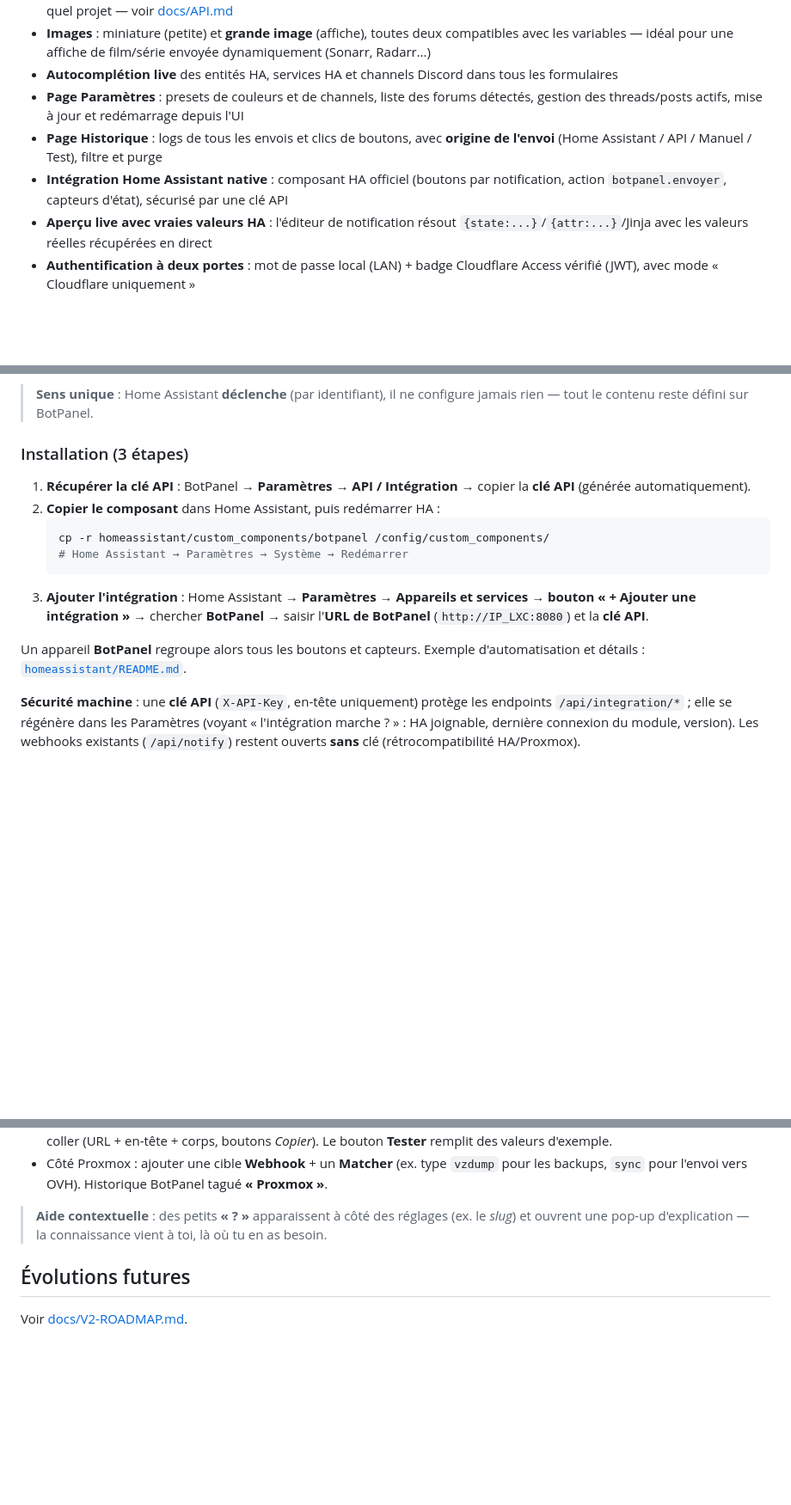
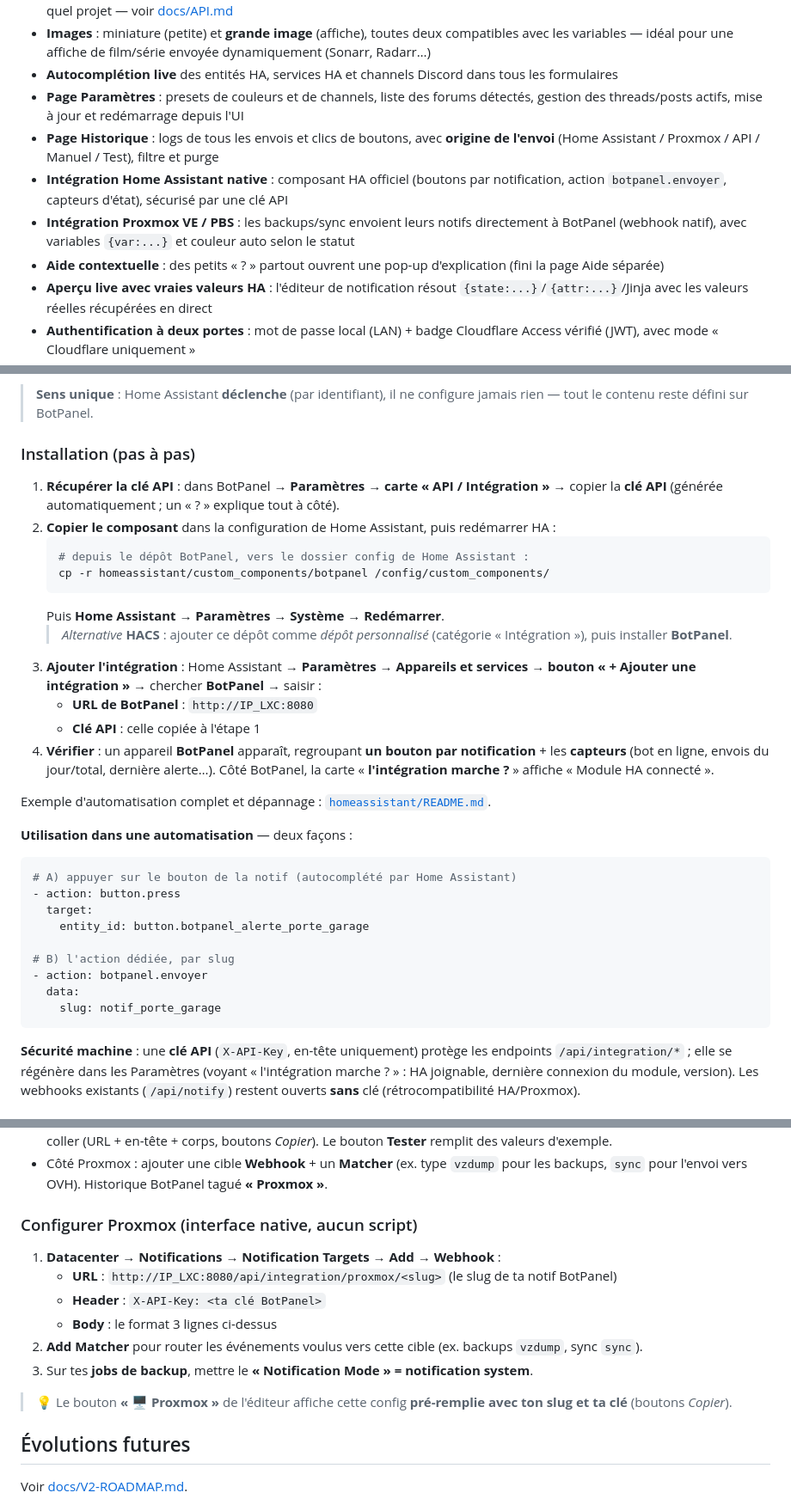
Before and after one commit to SuperNon0/botpanel, a Markdown page: README.md, 3 parts joined by grey strips. Shown at 86% size. Drawn GitHub-style; blank space fills up the shorter version.

Commit message:
docs(readme): nouveautés + installation détaillée de l'intégration Home Assistant
- Fonctionnalités : ajout intégration Proxmox VE/PBS et aide contextuelle « ? » ;
  origine « Proxmox » dans l'historique.
- Intégration Home Assistant : installation pas à pas (clé API, copie du composant,
  redémarrage, « + Ajouter une intégration », vérification), alternative HACS,
  exemples d'automatisation (button.press / botpanel.envoyer).
- Proxmox : ajout du pas-à-pas de config native (cible Webhook + Matcher +
  Notification Mode) ; suppression du doublon « aide contextuelle ».

Co-Authored-By: Claude Opus 4.8 <noreply@anthropic.com>
Claude-Session: https://claude.ai/code/session_017vBtrhsxvZ8kpqdr2GPqxT

````diff
--- a/README.md
+++ b/README.md
@@ -23,8 +23,10 @@ Hébergé dans un conteneur LXC Proxmox.
 - **Images** : miniature (petite) et **grande image** (affiche), toutes deux compatibles avec les variables — idéal pour une affiche de film/série envoyée dynamiquement (Sonarr, Radarr…)
 - **Autocomplétion live** des entités HA, services HA et channels Discord dans tous les formulaires
 - **Page Paramètres** : presets de couleurs et de channels, liste des forums détectés, gestion des threads/posts actifs, mise à jour et redémarrage depuis l'UI
-- **Page Historique** : logs de tous les envois et clics de boutons, avec **origine de l'envoi** (Home Assistant / API / Manuel / Test), filtre et purge
+- **Page Historique** : logs de tous les envois et clics de boutons, avec **origine de l'envoi** (Home Assistant / Proxmox / API / Manuel / Test), filtre et purge
 - **Intégration Home Assistant native** : composant HA officiel (boutons par notification, action `botpanel.envoyer`, capteurs d'état), sécurisé par une clé API
+- **Intégration Proxmox VE / PBS** : les backups/sync envoient leurs notifs directement à BotPanel (webhook natif), avec variables `{var:...}` et couleur auto selon le statut
+- **Aide contextuelle** : des petits « ? » partout ouvrent une pop-up d'explication (fini la page Aide séparée)
 - **Aperçu live avec vraies valeurs HA** : l'éditeur de notification résout `{state:...}`/`{attr:...}`/Jinja avec les valeurs réelles récupérées en direct
 - **Authentification à deux portes** : mot de passe local (LAN) + badge Cloudflare Access vérifié (JWT), avec mode « Cloudflare uniquement »
 - **PWA installable** + interface animée (respecte « réduire les animations »), squelettes de chargement, états vides illustrés
@@ -409,17 +411,35 @@ En plus du simple `rest_command` ci-dessus, BotPanel fournit un **vrai composant
 
 > **Sens unique** : Home Assistant **déclenche** (par identifiant), il ne configure jamais rien — tout le contenu reste défini sur BotPanel.
 
-### Installation (3 étapes)
+### Installation (pas à pas)
 
-1. **Récupérer la clé API** : BotPanel → **Paramètres → API / Intégration** → copier la **clé API** (générée automatiquement).
-2. **Copier le composant** dans Home Assistant, puis redémarrer HA :
+1. **Récupérer la clé API** : dans BotPanel → **Paramètres → carte « API / Intégration »** → copier la **clé API** (générée automatiquement ; un « ? » explique tout à côté).
+2. **Copier le composant** dans la configuration de Home Assistant, puis redémarrer HA :
    ```bash
+   # depuis le dépôt BotPanel, vers le dossier config de Home Assistant :
    cp -r homeassistant/custom_components/botpanel /config/custom_components/
-   # Home Assistant → Paramètres → Système → Redémarrer
    ```
-3. **Ajouter l'intégration** : Home Assistant → **Paramètres → Appareils et services → bouton « + Ajouter une intégration »** → chercher **BotPanel** → saisir l'**URL de BotPanel** (`http://IP_LXC:8080`) et la **clé API**.
+   Puis **Home Assistant → Paramètres → Système → Redémarrer**.
+   > *Alternative* **HACS** : ajouter ce dépôt comme *dépôt personnalisé* (catégorie « Intégration »), puis installer **BotPanel**.
+3. **Ajouter l'intégration** : Home Assistant → **Paramètres → Appareils et services → bouton « + Ajouter une intégration »** → chercher **BotPanel** → saisir :
+   - **URL de BotPanel** : `http://IP_LXC:8080`
+   - **Clé API** : celle copiée à l'étape 1
+4. **Vérifier** : un appareil **BotPanel** apparaît, regroupant **un bouton par notification** + les **capteurs** (bot en ligne, envois du jour/total, dernière alerte…). Côté BotPanel, la carte « **l'intégration marche ?** » affiche « Module HA connecté ».
 
-Un appareil **BotPanel** regroupe alors tous les boutons et capteurs. Exemple d'automatisation et détails : [`homeassistant/README.md`](homeassistant/README.md).
+Exemple d'automatisation complet et dépannage : [`homeassistant/README.md`](homeassistant/README.md).
+
+**Utilisation dans une automatisation** — deux façons :
+```yaml
+# A) appuyer sur le bouton de la notif (autocomplété par Home Assistant)
+- action: button.press
+  target:
+    entity_id: button.botpanel_alerte_porte_garage
+
+# B) l'action dédiée, par slug
+- action: botpanel.envoyer
+  data:
+    slug: notif_porte_garage
+```
 
 **Sécurité machine** : une **clé API** (`X-API-Key`, en-tête uniquement) protège les endpoints `/api/integration/*` ; elle se régénère dans les Paramètres (voyant « l'intégration marche ? » : HA joignable, dernière connexion du module, version). Les webhooks existants (`/api/notify`) restent ouverts **sans** clé (rétrocompatibilité HA/Proxmox).
 
@@ -438,7 +458,15 @@ Proxmox VE et PBS envoient leurs notifications (backups, sync, vérif…) **dire
 - Dans l'éditeur de notification, le bouton **« 🖥️ Proxmox »** affiche la palette de variables **et** un **« ? »** avec la config exacte à coller (URL + en-tête + corps, boutons *Copier*). Le bouton **Tester** remplit des valeurs d'exemple.
 - Côté Proxmox : ajouter une cible **Webhook** + un **Matcher** (ex. type `vzdump` pour les backups, `sync` pour l'envoi vers OVH). Historique BotPanel tagué **« Proxmox »**.
 
-> **Aide contextuelle** : des petits **« ? »** apparaissent à côté des réglages (ex. le *slug*) et ouvrent une pop-up d'explication — la connaissance vient à toi, là où tu en as besoin.
+### Configurer Proxmox (interface native, aucun script)
+1. **Datacenter → Notifications → Notification Targets → Add → Webhook** :
+   - **URL** : `http://IP_LXC:8080/api/integration/proxmox/<slug>` (le slug de ta notif BotPanel)
+   - **Header** : `X-API-Key: <ta clé BotPanel>`
+   - **Body** : le format 3 lignes ci-dessus
+2. **Add Matcher** pour router les événements voulus vers cette cible (ex. backups `vzdump`, sync `sync`).
+3. Sur tes **jobs de backup**, mettre le **« Notification Mode » = notification system**.
+
+> 💡 Le bouton **« 🖥️ Proxmox »** de l'éditeur affiche cette config **pré-remplie avec ton slug et ta clé** (boutons *Copier*).
 
 ## Évolutions futures
 
````
